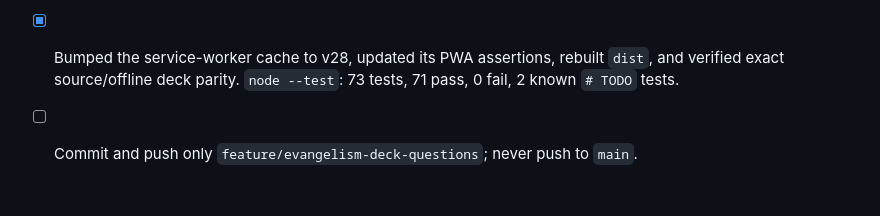
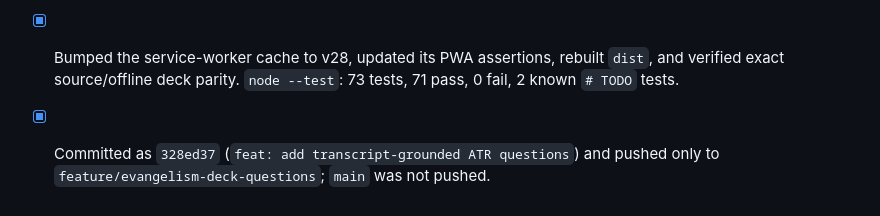
Before and after one commit to topeogunleye/cci-discipleship-quiz-1, a Markdown page: TODO.md, the part around the change. Rendered like a GitHub page.

Commit message:
docs: record ATR question delivery

```diff
--- a/TODO.md
+++ b/TODO.md
@@ -54,4 +54,4 @@
 - [x] Added 12 questions, Q247–Q258, using only `NEW-AGE-SPIRITUALITY-IV` and `NEW-AGE-SPIRITUALITY-V` transcript material; no external sources were used for question facts or wording.
 - [x] Audited existing Q197–Q208; kept additions distinct, attributed speaker claims, and cited the transcript timestamp in every new `REF:` line. Existing 229 question records remain byte-for-byte equivalent after parsing; parser reports 241 total questions, zero errors, zero warnings, and IDs Q1–Q258 in increasing order.
 - [x] Bumped the service-worker cache to v28, updated its PWA assertions, rebuilt `dist`, and verified exact source/offline deck parity. `node --test`: 73 tests, 71 pass, 0 fail, 2 known `# TODO` tests.
-- [ ] Commit and push only `feature/evangelism-deck-questions`; never push to `main`.
+- [x] Committed as `328ed37` (`feat: add transcript-grounded ATR questions`) and pushed only to `feature/evangelism-deck-questions`; `main` was not pushed.
```
